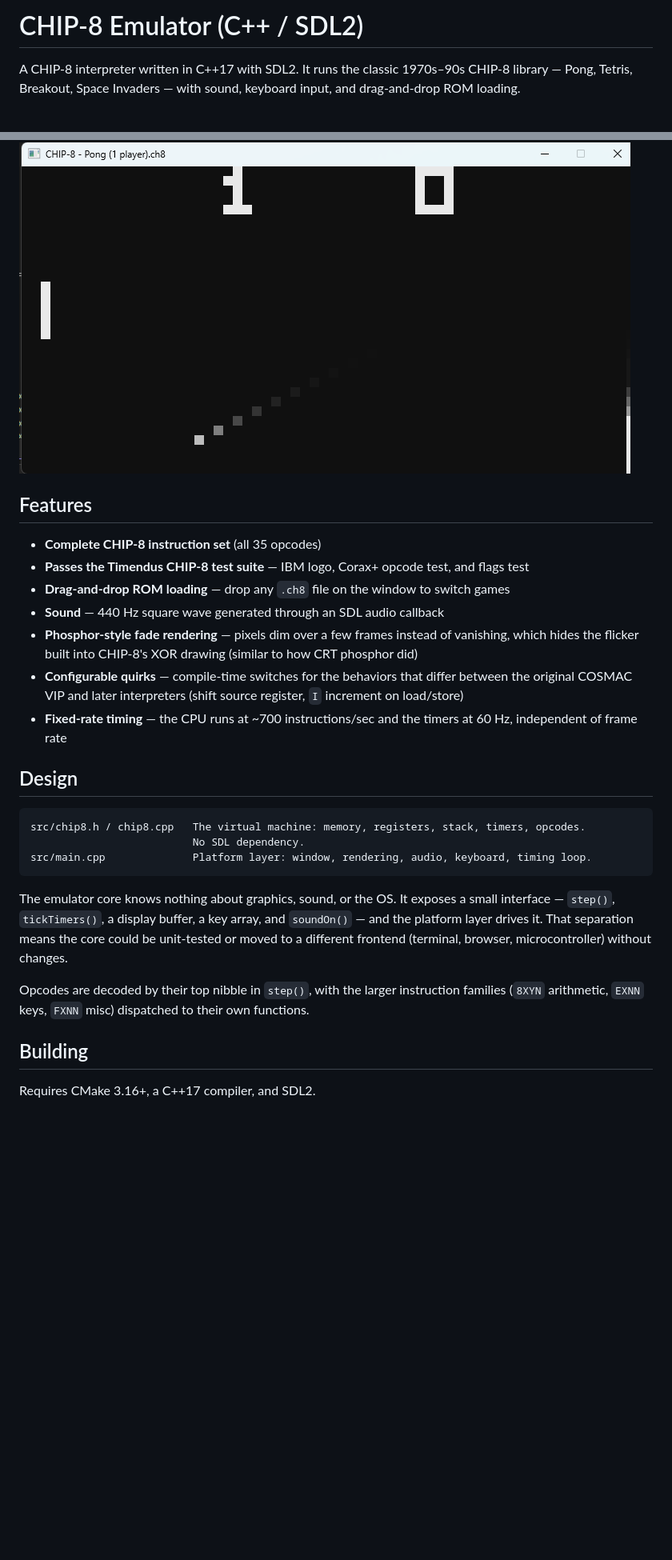
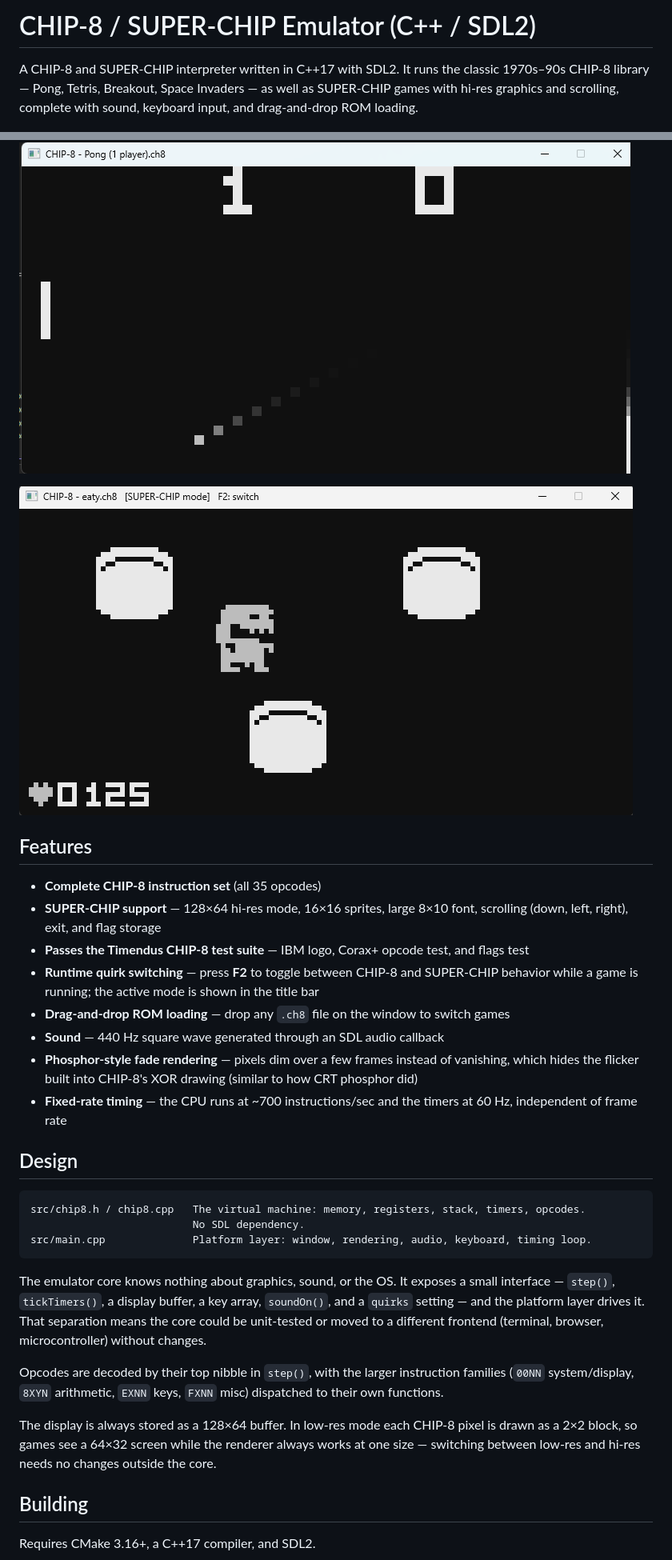
Before and after one commit to slee9817/chip8-emulator, a Markdown page: README.md, 2 parts joined by grey strips. Shown: that part at 80% size. Drawn GitHub-style; pictures changed too: docs/eaty.png (added); blank space fills up the shorter version.

Commit message:
README: SUPER-CHIP and quirk switching

````diff
--- a/README.md
+++ b/README.md
@@ -1,21 +1,26 @@
-# CHIP-8 Emulator (C++ / SDL2)
+# CHIP-8 / SUPER-CHIP Emulator (C++ / SDL2)
 
-A CHIP-8 interpreter written in C++17 with SDL2. It runs the classic 1970s–90s
-CHIP-8 library — Pong, Tetris, Breakout, Space Invaders — with sound, keyboard
+A CHIP-8 and SUPER-CHIP interpreter written in C++17 with SDL2. It runs the classic
+1970s–90s CHIP-8 library — Pong, Tetris, Breakout, Space Invaders — as well as
+SUPER-CHIP games with hi-res graphics and scrolling, complete with sound, keyboard
 input, and drag-and-drop ROM loading.
 
 ![Pong running in the emulator](docs/pong.png)
 
+![Eaty the Dino, a SUPER-CHIP game, in hi-res mode](docs/eaty.png)
+
 ## Features
 
 - **Complete CHIP-8 instruction set** (all 35 opcodes)
+- **SUPER-CHIP support** — 128×64 hi-res mode, 16×16 sprites, large 8×10 font,
+  scrolling (down, left, right), exit, and flag storage
 - **Passes the Timendus CHIP-8 test suite** — IBM logo, Corax+ opcode test, and flags test
+- **Runtime quirk switching** — press **F2** to toggle between CHIP-8 and SUPER-CHIP
+  behavior while a game is running; the active mode is shown in the title bar
 - **Drag-and-drop ROM loading** — drop any `.ch8` file on the window to switch games
 - **Sound** — 440 Hz square wave generated through an SDL audio callback
 - **Phosphor-style fade rendering** — pixels dim over a few frames instead of vanishing,
   which hides the flicker built into CHIP-8's XOR drawing (similar to how CRT phosphor did)
-- **Configurable quirks** — compile-time switches for the behaviors that differ between the
-  original COSMAC VIP and later interpreters (shift source register, `I` increment on load/store)
 - **Fixed-rate timing** — the CPU runs at ~700 instructions/sec and the timers at 60 Hz,
   independent of frame rate
 
@@ -28,12 +33,18 @@ src/main.cpp              Platform layer: window, rendering, audio, keyboard, ti
 ```
 
 The emulator core knows nothing about graphics, sound, or the OS. It exposes a small
-interface — `step()`, `tickTimers()`, a display buffer, a key array, and `soundOn()` — and
-the platform layer drives it. That separation means the core could be unit-tested or moved
-to a different frontend (terminal, browser, microcontroller) without changes.
+interface — `step()`, `tickTimers()`, a display buffer, a key array, `soundOn()`, and a
+`quirks` setting — and the platform layer drives it. That separation means the core could be
+unit-tested or moved to a different frontend (terminal, browser, microcontroller) without
+changes.
 
 Opcodes are decoded by their top nibble in `step()`, with the larger instruction families
-(`8XYN` arithmetic, `EXNN` keys, `FXNN` misc) dispatched to their own functions.
+(`00NN` system/display, `8XYN` arithmetic, `EXNN` keys, `FXNN` misc) dispatched to their own
+functions.
+
+The display is always stored as a 128×64 buffer. In low-res mode each CHIP-8 pixel is drawn
+as a 2×2 block, so games see a 64×32 screen while the renderer always works at one size —
+switching between low-res and hi-res needs no changes outside the core.
 
 ## Building
 
````
Also changed, not shown: other parts of README.md (+21 -9 lines).
